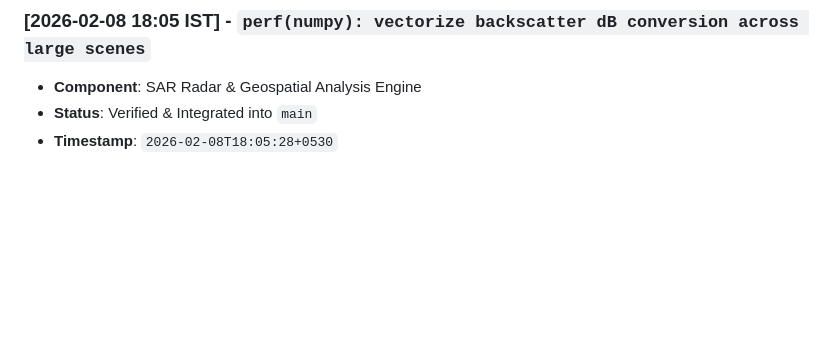
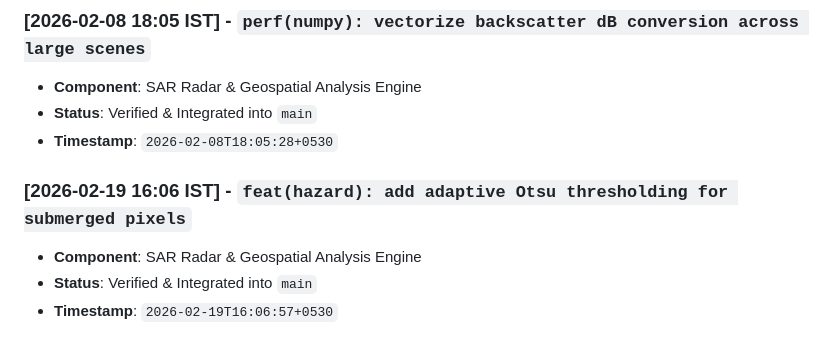
Before and after one commit to abdullah00ashraf/sentinel-hufp-v7, a Markdown page: docs/RADAR_PIPELINE_LOG.md, the part around the change. Drawn GitHub-style; blank space fills up the shorter version.

Commit message:
feat(hazard): add adaptive Otsu thresholding for submerged pixels

```diff
--- a/docs/RADAR_PIPELINE_LOG.md
+++ b/docs/RADAR_PIPELINE_LOG.md
@@ -273,3 +273,8 @@ This document tracks verified architectural iterations, feature additions, and p
 - **Component**: SAR Radar & Geospatial Analysis Engine
 - **Status**: Verified & Integrated into `main`
 - **Timestamp**: `2026-02-08T18:05:28+0530`
+
+### [2026-02-19 16:06 IST] - `feat(hazard): add adaptive Otsu thresholding for submerged pixels`
+- **Component**: SAR Radar & Geospatial Analysis Engine
+- **Status**: Verified & Integrated into `main`
+- **Timestamp**: `2026-02-19T16:06:57+0530`
```
